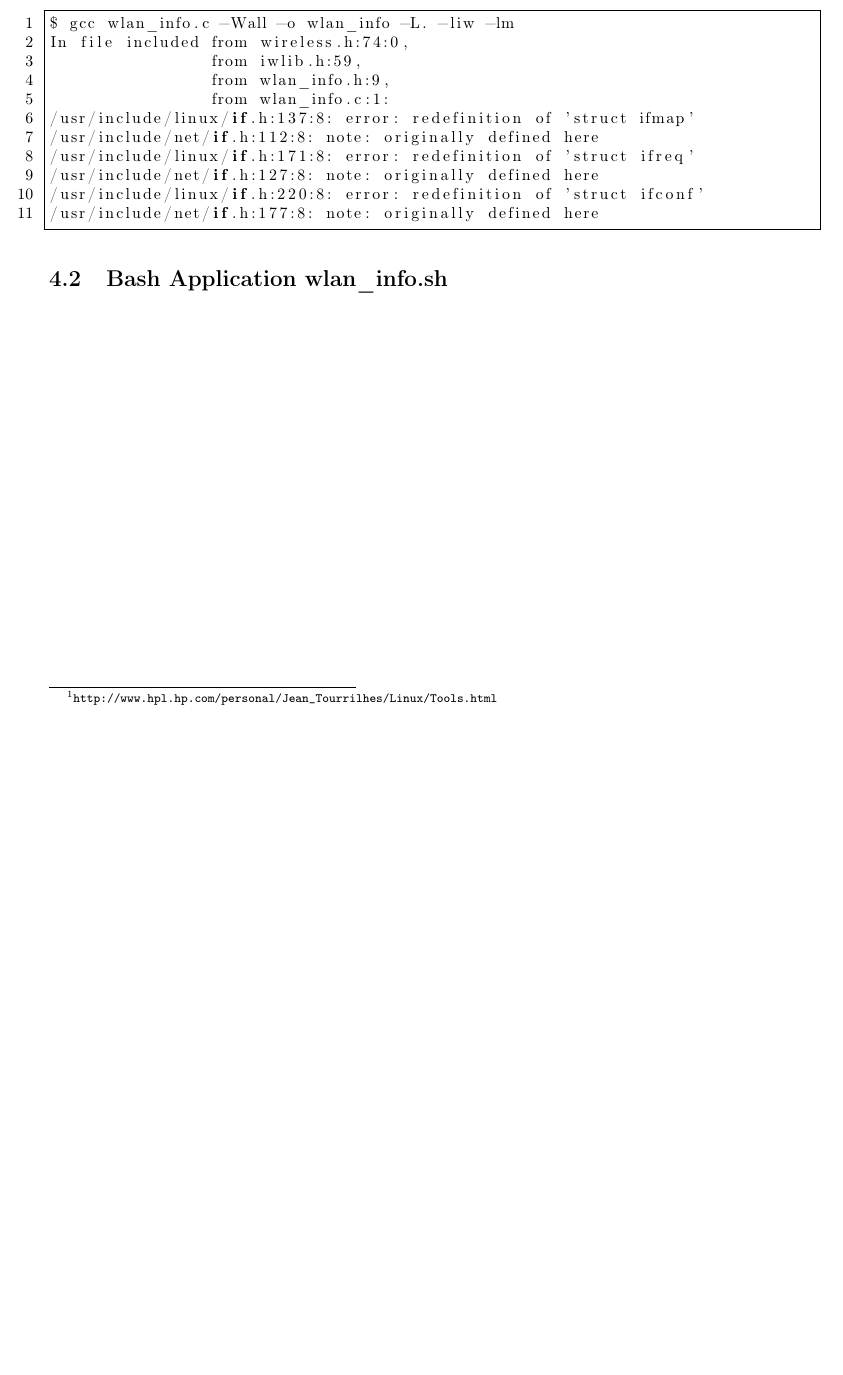
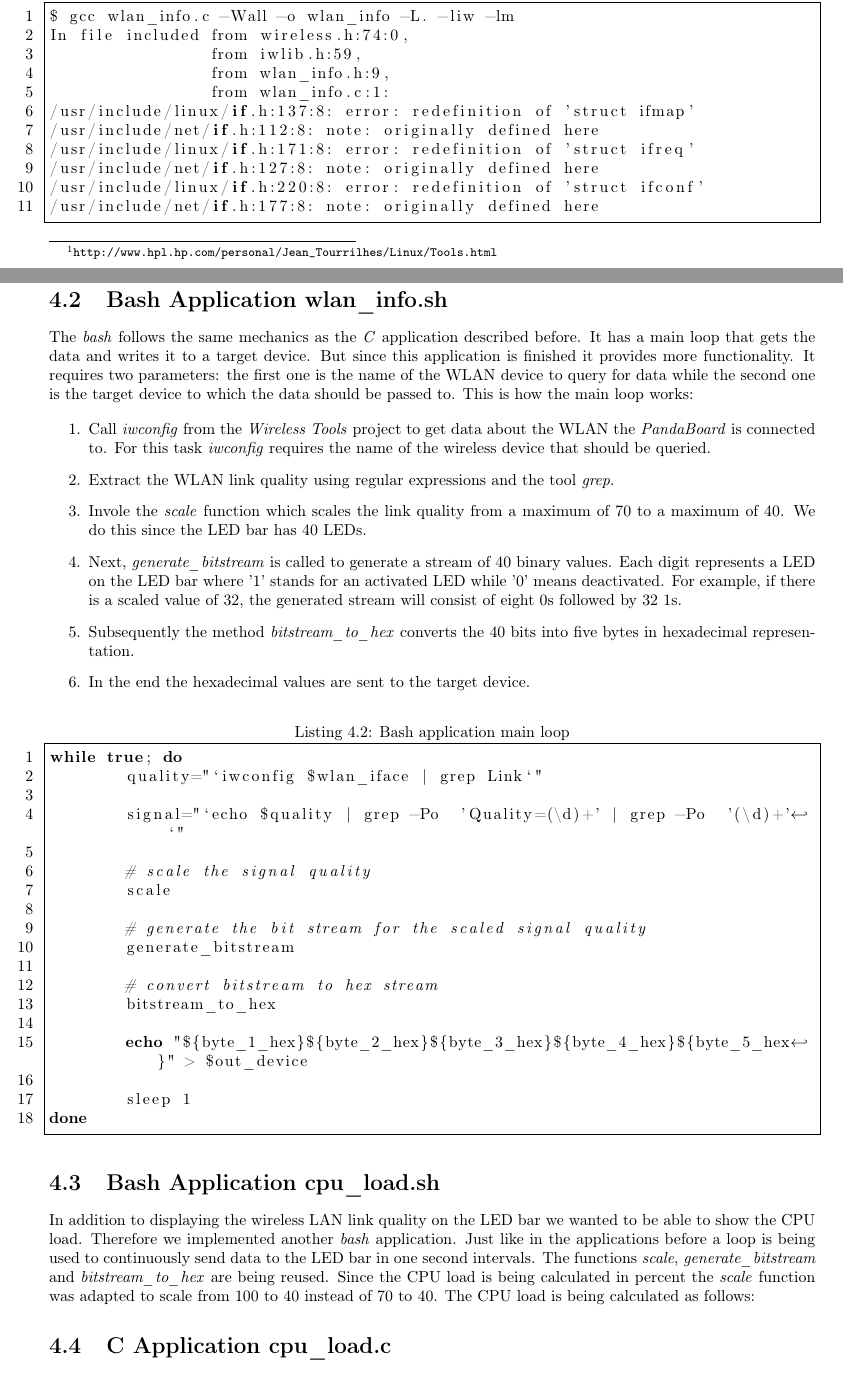
Before and after one commit to barde/embeddedLamp, a LaTeX document (report/embeddedLamp.tex, which reads report/userspace.tex): part of page 10 of 14 before the commit and two parts of pages 10 and 11 of 15 after it, the two joined at a grey line, cut so that both start at the same text, the shorter picture padded with empty space. Compiled offline with pdfLaTeX; a LaTeX package or settings file that is missing is left out.

Commit message:
wrote on userspace.tex for the report, not yet finished

```diff
--- a/report/userspace.tex
+++ b/report/userspace.tex
@@ -7,6 +16,8 @@ The application consists of two files: \textit{wlan\_info.c} and \textit{wlan\_i
 
 
-\begin{lstlisting}[language=bash]
+The program is not finished because we encountered a header file conflict when trying to compile the code on the \textit{PandaBoard} (see listing \ref{wlan_info_header_conflict}). We were not able to resolve the issue in time and created a \textit{bash} script to implement the desired functionality.
+
+\begin{lstlisting}[language=bash, caption=Header conflict, label=wlan_info_header_conflict]
 $ gcc wlan_info.c -Wall -o wlan_info -L. -liw -lm
 In file included from wireless.h:74:0,
                  from iwlib.h:59,
@@ -22,3 +33,57 @@ In file included from wireless.h:74:0,
 
 
 \section{Bash Application wlan\_info.sh}
+
+The \textit{bash} follows the same mechanics as the \textit{C} application described before. It has a main loop that gets the data and writes it to a target device. But since this application is finished it provides more functionality. It requires two parameters: the first one is the name of the WLAN device to query for data while the second one is the target device to which the data should be passed to. This is how the main loop works:
+
+\begin{enumerate}
+
+\item Call \textit{iwconfig} from the \textit{Wireless Tools} project to get data about the WLAN the \textit{PandaBoard} is connected to. For this task \textit{iwconfig} requires the name of the wireless device that should be queried.
+
+\item Extract the WLAN link quality using regular expressions and the tool \textit{grep}.
+
+\item Invole the \textit{scale} function which scales the link quality from a maximum of 70 to a maximum of 40. We do this since the LED bar has 40 LEDs.
+
+\item Next, \textit{generate\_bitstream} is called to generate a stream of 40 binary values. Each digit represents a LED on the LED bar where '1' stands for an activated LED while '0' means deactivated. For example, if there is a scaled value of 32, the generated stream will consist of eight 0s followed by 32 1s.
+
+\item Subsequently the method \textit{bitstream\_to\_hex} converts the 40 bits into five bytes in hexadecimal representation.
+
+\item In the end the hexadecimal values are sent to the target device.
+
+\end{enumerate}
+
+
+\begin{lstlisting}[language=bash, caption=Bash application main loop, label=wlan_info_bash_main_loop]
+while true; do
+	quality="`iwconfig $wlan_iface | grep Link`"
+
+	signal="`echo $quality | grep -Po  'Quality=(\d)+' | grep -Po  '(\d)+' `"
+
+	# scale the signal quality
+	scale
+
+	# generate the bit stream for the scaled signal quality
+	generate_bitstream
+
+	# convert bitstream to hex stream
+	bitstream_to_hex
+
+	echo "${byte_1_hex}${byte_2_hex}${byte_3_hex}${byte_4_hex}${byte_5_hex}" > $out_device
+
+	sleep 1
+done
+\end{lstlisting}
+
+
+
+
+\section{Bash Application cpu\_load.sh}
+
+In addition to displaying the wireless LAN link quality on the LED bar we wanted to be able to show the CPU load. Therefore we implemented another \textit{bash} application.  Just like in the applications before a loop is being used to continuously send data to the LED bar in one second intervals. The functions \textit{scale}, \textit{generate\_bitstream} and \textit{bitstream\_to\_hex} are being reused. Since the CPU load is being calculated in percent the \textit{scale} function was adapted to scale from 100 to 40 instead of 70 to 40. The CPU load is being calculated as follows:
+
+
+
+
+
+
+\section{C Application cpu\_load.c}
```
Also changed, not shown: report/userspace.tex (9 more changed lines).
